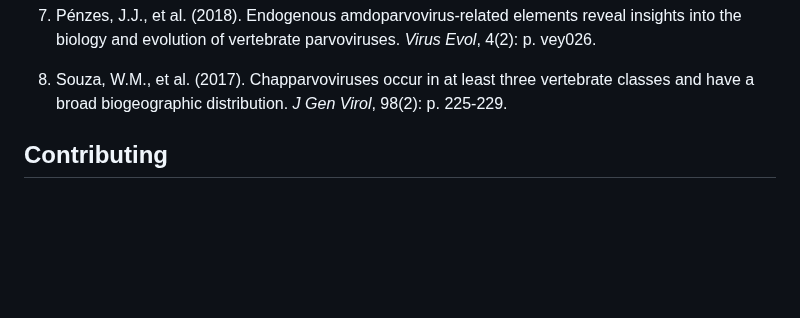
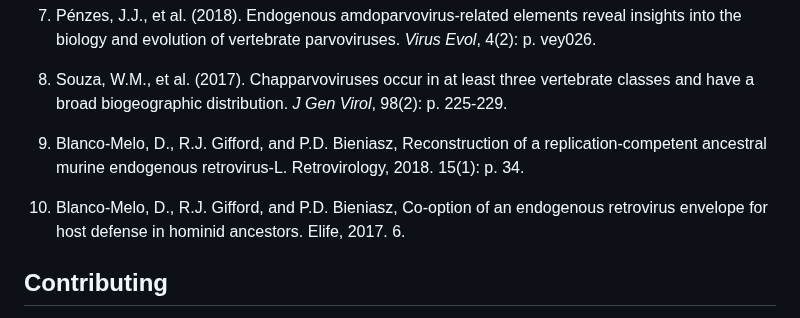
Before and after one commit to giffordlabcvr/DIGS-for-EVEs, a Markdown page: README.md, the part around the change. Drawn GitHub-style; blank space fills up the shorter version.

```diff
--- a/README.md
+++ b/README.md
@@ -90,6 +90,11 @@ Investigations of  data generated in this project have been reported in the foll
 
 8. Souza, W.M., et al. (2017). Chapparvoviruses occur in at least three vertebrate classes and have a broad biogeographic distribution. *J Gen Virol*, 98(2): p. 225-229.
 
+9. Blanco-Melo, D., R.J. Gifford, and P.D. Bieniasz, Reconstruction of a replication-competent ancestral murine endogenous retrovirus-L. Retrovirology, 2018. 15(1): p. 34.
+
+10. Blanco-Melo, D., R.J. Gifford, and P.D. Bieniasz, Co-option of an endogenous retrovirus envelope for host defense in hominid ancestors. Elife, 2017. 6.
+
+
 
 ## Contributing
 
```
